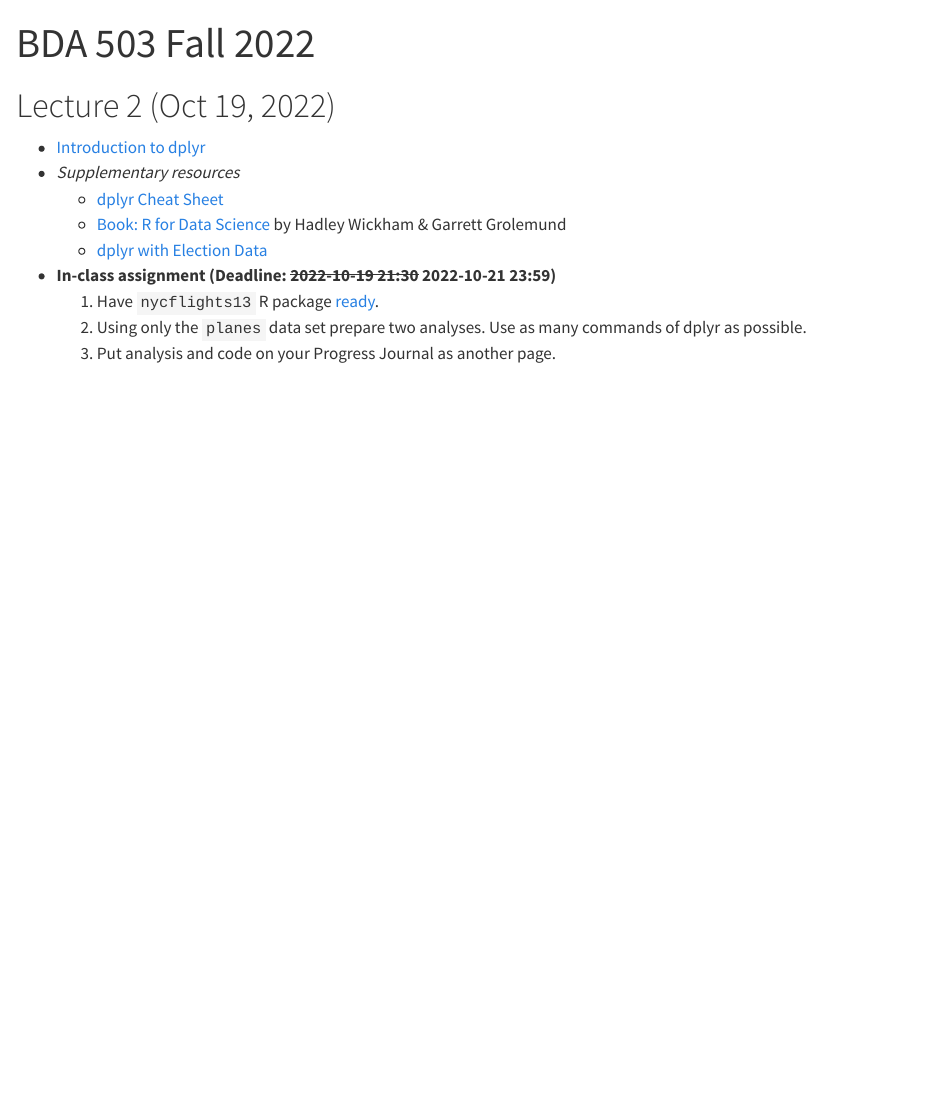
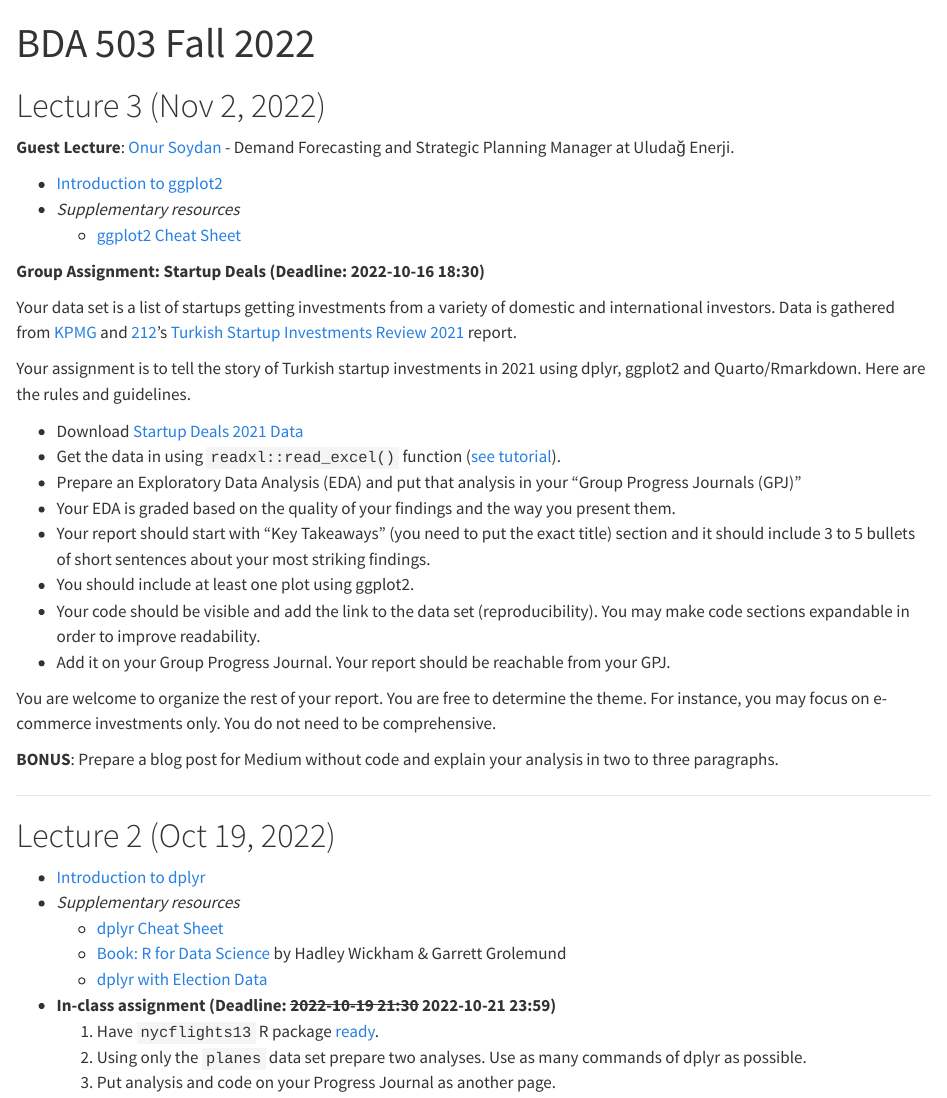
Before and after one commit to MEF-BDA503/fall22, a Quarto document (index.qmd): the page in a window 1100 px wide, from its top. Rendered offline with R 4.5, knitr and Pandoc in place of Quarto, with nearby package versions.

Commit message:
lecture 3

```diff
--- a/index.qmd
+++ b/index.qmd
@@ -2,6 +2,36 @@
 title: "BDA 503 Fall 2022"
 toc: false
 ---
+
+# Lecture 3 (Nov 2, 2022)
+
+**Guest Lecture**: [Onur Soydan](https://www.linkedin.com/in/onur-soydan-a55aa282/) - Demand Forecasting and Strategic Planning Manager at Uludağ Enerji.
+
+- [Introduction to ggplot2](https://berkorbay.github.io/book-of-eda/ggplot2.html)
+- *Supplementary resources*
+    - [ggplot2 Cheat Sheet](https://www.maths.usyd.edu.au/u/UG/SM/STAT3022/r/current/Misc/data-visualization-2.1.pdf)
+
+
+**Group Assignment: Startup Deals (Deadline: 2022-10-16 18:30)**
+
+Your data set is a list of startups getting investments from a variety of domestic and international investors. Data is gathered from [KPMG](https://home.kpmg/tr/tr/home.html) and [212](https://212.vc/)'s [Turkish Startup Investments Review 2021](https://assets.kpmg/content/dam/kpmg/tr/pdf/2022/03/turkish-startup-investments-review-2021.pdf) report.
+
+Your assignment is to tell the story of Turkish startup investments in 2021 using dplyr, ggplot2 and Quarto/Rmarkdown. Here are the rules and guidelines.
+
+- Download [Startup Deals 2021 Data](https://github.com/berkorbay/datasets/raw/master/startup_deals/startup_deals_2021.xlsx)
+- Get the data in using `readxl::read_excel()` function ([see tutorial](https://readxl.tidyverse.org/)).
+- Prepare an Exploratory Data Analysis (EDA) and put that analysis in your "Group Progress Journals (GPJ)"
+- Your EDA is graded based on the quality of your findings and the way you present them.
+- Your report should start with "Key Takeaways" (you need to put the exact title) section and it should include 3 to 5 bullets of short sentences about your most striking findings.
+- You should include at least one plot using ggplot2.
+- Your code should be visible and add the link to the data set (reproducibility). You may make code sections expandable in order to improve readability.
+- Add it on your Group Progress Journal. Your report should be reachable from your GPJ.
+
+You are welcome to organize the rest of your report. You are free to determine the theme. For instance, you may focus on e-commerce investments only. You do not need to be comprehensive.
+
+**BONUS**: Prepare a blog post for Medium without code and explain your analysis in two to three paragraphs.
+
+------------------------------------------------------------------------
 
 # Lecture 2 (Oct 19, 2022)
 
```
Also changed, not shown: docs/search.json, index.qmd (2 more changed lines), 1 other file.
